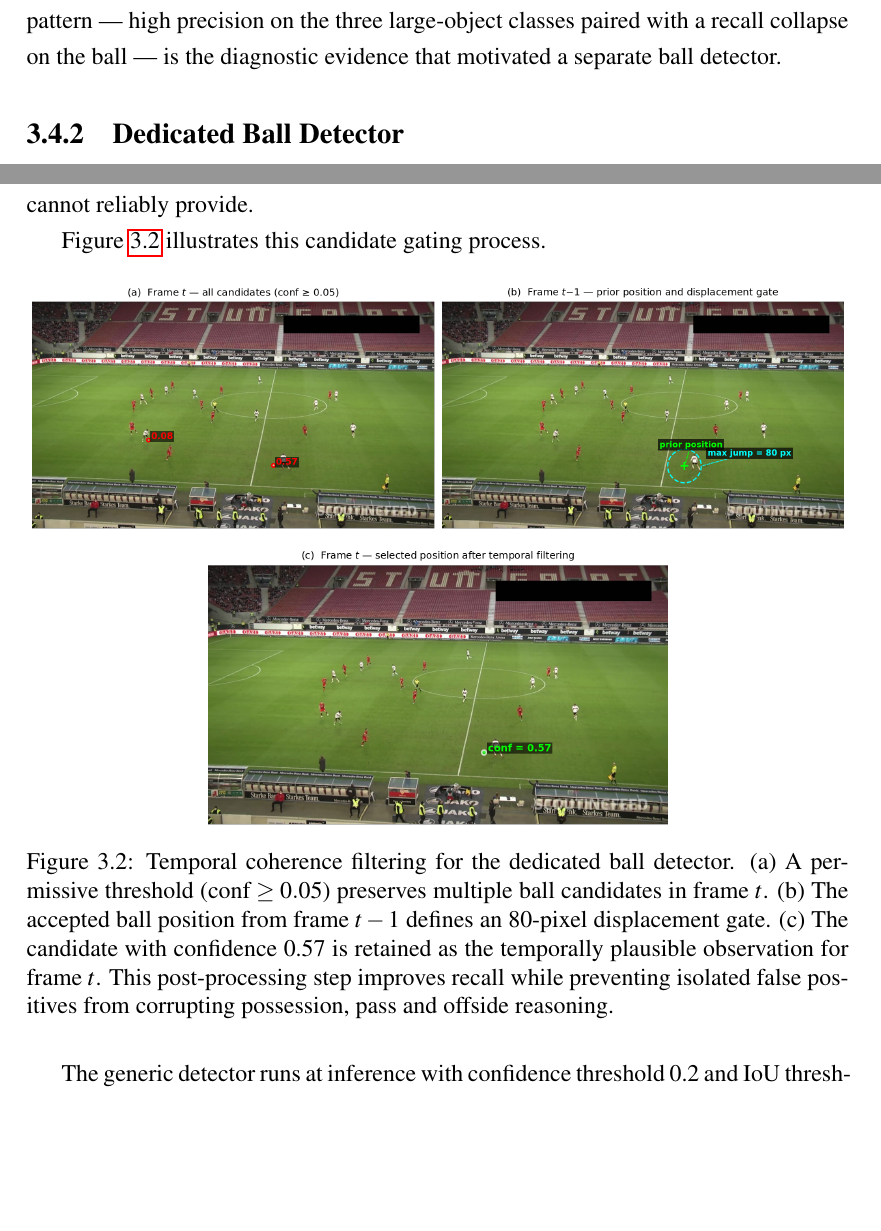
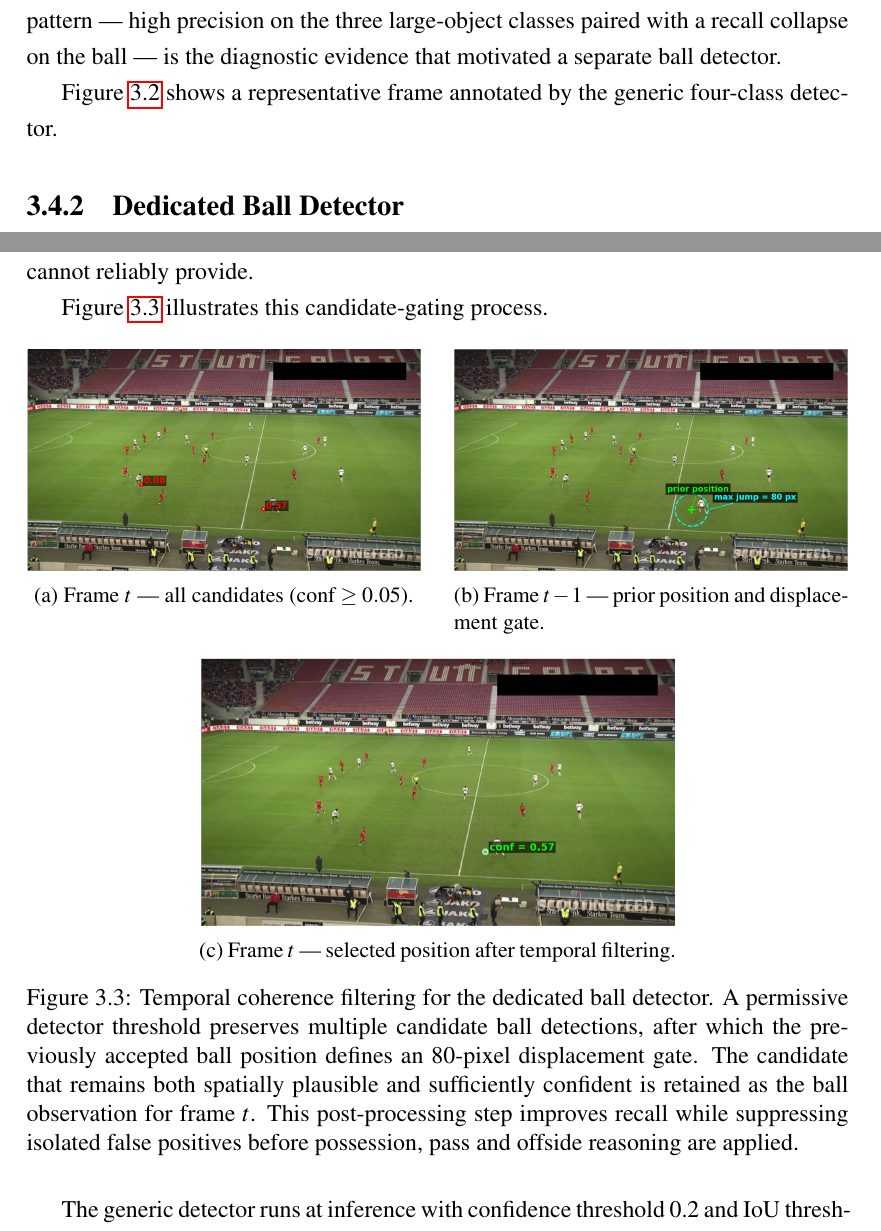
Before and after one commit to aryan-0811/football-detection-tracking, a LaTeX thesis (project-report/report.tex, which reads project-report/chapters/03-methodology.tex): two parts of pages 50 and 51 of 78 before the commit and two parts of pages 50 and 52 of 79 after it, joined at a grey line, cut so that both start at the same text, the shorter picture padded with empty space. Compiled offline with pdfLaTeX; a LaTeX package or settings file that is missing is left out.

Commit message:
Figure Quality improved

```diff
--- a/project-report/chapters/03-methodology.tex
+++ b/project-report/chapters/03-methodology.tex
@@ -225,3 +225,4 @@ This pattern --- high precision on the three large-object classes paired with
 a recall collapse on the ball --- is the diagnostic evidence that motivated a
 separate ball detector.
 
+Figure~\ref{fig:generic_detector_output} shows a representative frame annotated by the generic four-class detector.
@@ -228,3 +238,6 @@ separate ball detector.
+    \label{fig:generic_detector_output}
+\end{figure}
+
 \subsection{Dedicated Ball Detector}
 \label{subsec:methodology_ball_detector}
 
@@ -261,18 +274,41 @@ gating that the permissive detector threshold defers to. The filter relies on
 the dedicated detector producing a high-recall set of candidates per frame, a
 behaviour the generic detector cannot reliably provide.
 
-Figure~\ref{fig:ball_temporal_filter} illustrates this candidate gating process.
+Figure~\ref{fig:ball_temporal_filter} illustrates this candidate-gating process.
 
 \begin{figure}[!htbp]
     \centering
-    \includegraphics[width=\linewidth]{images/03-methodology/ball_temporal_filtering.png}
-    \caption{Temporal coherence filtering for the dedicated ball detector.
-      (a) A permissive threshold ($\mathrm{conf} \geq 0.05$) preserves multiple ball
-      candidates in frame $t$. (b) The accepted ball position from frame $t-1$
-      defines an 80-pixel displacement gate. (c) The candidate with confidence 0.57
-      is retained as the temporally plausible observation for frame $t$. This
-      post-processing step improves recall while preventing isolated false positives
-      from corrupting possession, pass and offside reasoning.}
+
+    \begin{subfigure}[t]{0.48\linewidth}
+        \centering
+        \includegraphics[width=\linewidth]{images/03-methodology/ball_filter_candidates.png}
+        \caption{Frame $t$ --- all candidates ($\mathrm{conf}\geq 0.05$).}
+        \label{fig:ball_filter_candidates}
+    \end{subfigure}
+    \hfill
+    \begin{subfigure}[t]{0.48\linewidth}
+        \centering
+        \includegraphics[width=\linewidth]{images/03-methodology/ball_filter_gate.png}
+        \caption{Frame $t-1$ --- prior position and displacement gate.}
+        \label{fig:ball_filter_gate}
+    \end{subfigure}
+
+    \vspace{0.75em}
+
+    \begin{subfigure}[t]{0.58\linewidth}
+        \centering
+        \includegraphics[width=\linewidth]{images/03-methodology/ball_filter_selected.png}
+        \caption{Frame $t$ --- selected position after temporal filtering.}
+        \label{fig:ball_filter_selected}
+    \end{subfigure}
+
+    \caption{Temporal coherence filtering for the dedicated ball detector. A
+    permissive detector threshold preserves multiple candidate ball detections,
+    after which the previously accepted ball position defines an 80-pixel
+    displacement gate. The candidate that remains both spatially plausible and
+    sufficiently confident is retained as the ball observation for frame $t$.
+    This post-processing step improves recall while suppressing isolated false
+    positives before possession, pass and offside reasoning are applied.}
     \label{fig:ball_temporal_filter}
 \end{figure}
 
```
Also changed, not shown: project-report/images/03-methodology/ball_filter_candidates.png (added), project-report/images/03-methodology/ball_filter_gate.png (added), project-report/images/03-methodology/ball_filter_selected.png (added), project-report/images/03-methodology/ball_temporal_filtering.png (deleted), project-report/images/03-methodology/pitch_projection_birdeye.png (added), project-report/chapters/03-methodology.tex (33 more changed lines), 5 other files.
